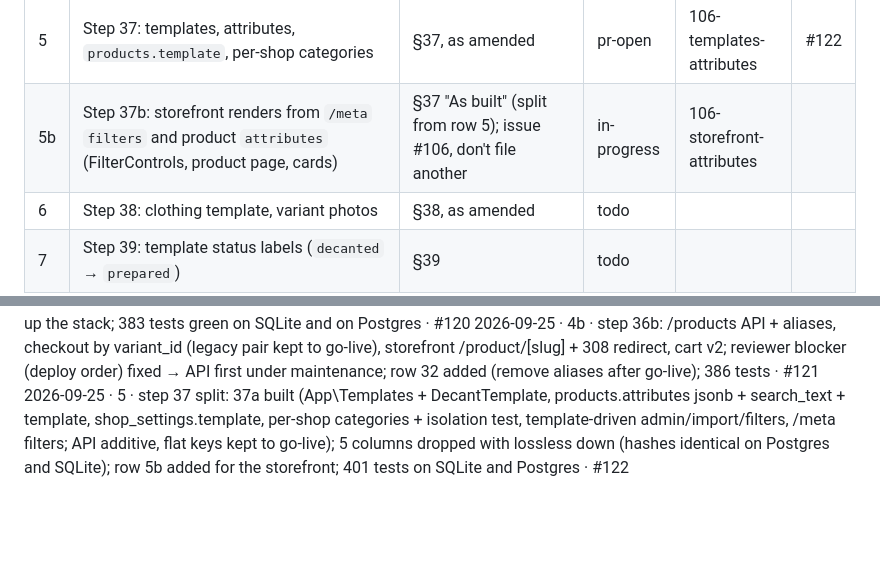
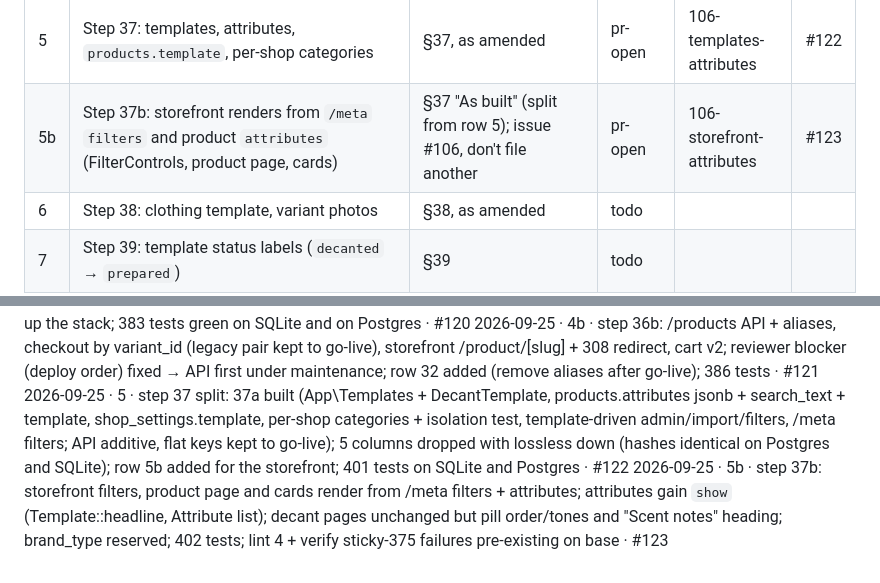
Before and after one commit to naingaunglinn/decant-please, a Markdown page: prompts/RUN-QUEUE.md, 2 parts joined by grey strips. Drawn GitHub-style; blank space fills up the shorter version.

Commit message:
chore(run): row 5b pr-open (#123)

```diff
--- a/prompts/RUN-QUEUE.md
+++ b/prompts/RUN-QUEUE.md
@@ -23,7 +23,7 @@ run handles them first. Merge stack PRs bottom-up with a merge commit, not a squ
 | 4 | Step 36a: product + variant schema, models, admin (API contract unchanged) | §36, as amended by item 1 | pr-open | 105-product-variant-model | #120 |
 | 4b | Step 36b: `/products` API, checkout by `variant_id`, storefront `/product/[slug]` + redirect, `types.ts`, `api.md` | §36 "As built" (split from row 4); issue #105, don't file another | pr-open | 105-products-api | #121 |
 | 5 | Step 37: templates, attributes, `products.template`, per-shop categories | §37, as amended | pr-open | 106-templates-attributes | #122 |
-| 5b | Step 37b: storefront renders from `/meta` `filters` and product `attributes` (FilterControls, product page, cards) | §37 "As built" (split from row 5); issue #106, don't file another | in-progress | 106-storefront-attributes | |
+| 5b | Step 37b: storefront renders from `/meta` `filters` and product `attributes` (FilterControls, product page, cards) | §37 "As built" (split from row 5); issue #106, don't file another | pr-open | 106-storefront-attributes | #123 |
 | 6 | Step 38: clothing template, variant photos | §38, as amended | todo | | |
 | 7 | Step 39: template status labels (`decanted` → `prepared`) | §39 | todo | | |
 | 8 | Step 40: stock modes (pooled / per variant), Myanmar weight units | §40 + roadmap group 1 | todo | | |
@@ -64,3 +64,4 @@ run handles them first. Merge stack PRs bottom-up with a merge commit, not a squ
 2026-09-25 · fix #114, #117 · #114: settings.json deny list tightened (+refspec, refs/heads/main|develop pushes, docker compose down); #117: plan says a brand with products can't be deleted (archive it) and step 37 rebuilds search_text on brand rename; code on #120: products.brand_id NO ACTION (not RESTRICT — SQLite checks it mid shop-cascade), admin delete/bulk delete refuse with a notice, 4 new tests; merged up the stack; 383 tests green on SQLite and on Postgres · #120
 2026-09-25 · 4b · step 36b: /products API + aliases, checkout by variant_id (legacy pair kept to go-live), storefront /product/[slug] + 308 redirect, cart v2; reviewer blocker (deploy order) fixed → API first under maintenance; row 32 added (remove aliases after go-live); 386 tests · #121
 2026-09-25 · 5 · step 37 split: 37a built (App\Templates + DecantTemplate, products.attributes jsonb + search_text + template, shop_settings.template, per-shop categories + isolation test, template-driven admin/import/filters, /meta filters; API additive, flat keys kept to go-live); 5 columns dropped with lossless down (hashes identical on Postgres and SQLite); row 5b added for the storefront; 401 tests on SQLite and Postgres · #122
+2026-09-25 · 5b · step 37b: storefront filters, product page and cards render from /meta filters + attributes; attributes gain `show` (Template::headline, Attribute list); decant pages unchanged but pill order/tones and "Scent notes" heading; brand_type reserved; 402 tests; lint 4 + verify sticky-375 failures pre-existing on base · #123
```
